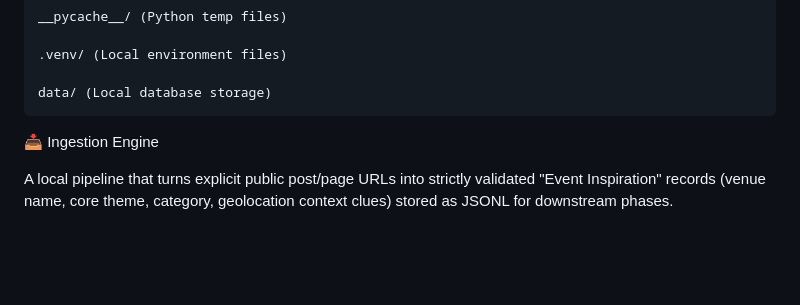
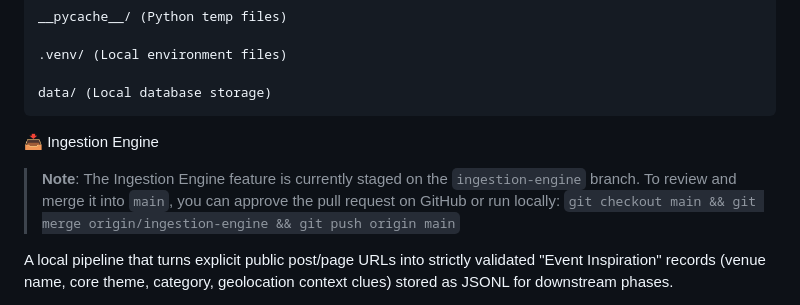
Before and after one commit to NickNojiri/SocialAgent-Team10, a Markdown page: README.md, the part around the change. Drawn GitHub-style; blank space fills up the shorter version.

Commit message:
docs: update README with ingestion-engine branch instructions

```diff
--- a/README.md
+++ b/README.md
@@ -101,6 +101,10 @@ We maintain a strict .gitignore to protect privacy and repository health:
 
 📥 Ingestion Engine
 
+> **Note**: The Ingestion Engine feature is currently staged on the `ingestion-engine` branch.
+> To review and merge it into `main`, you can approve the pull request on GitHub or run locally:
+> `git checkout main && git merge origin/ingestion-engine && git push origin main`
+
 A local pipeline that turns explicit public post/page URLs into strictly validated "Event Inspiration" records (venue name, core theme, category, geolocation context clues) stored as JSONL for downstream phases.
 
 - **Phase 1 — capture & heuristics:** Playwright renders the page, isolates the human-written text, and regex/keyword heuristics extract the fields.
```
